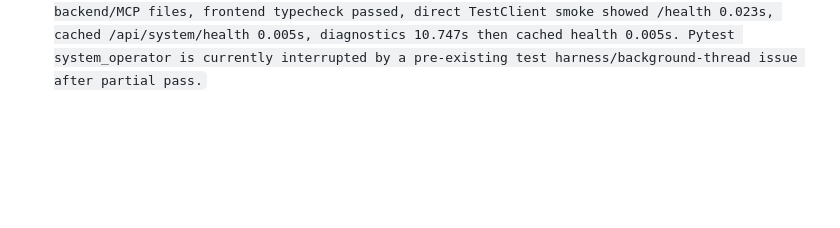
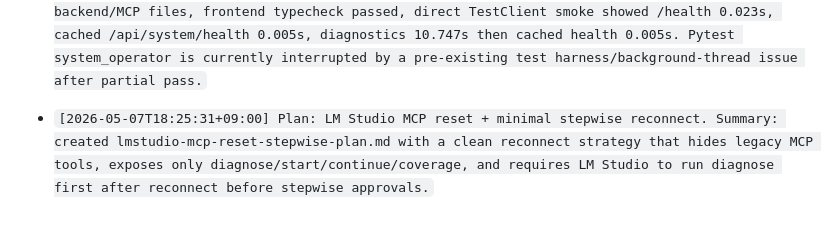
Before and after one commit to alarmpet/newauto, a Markdown page: timeline.md, the part around the change. Drawn GitHub-style; blank space fills up the shorter version.

```diff
--- a/timeline.md
+++ b/timeline.md
@@ -191,3 +191,4 @@
 - `[2026-05-07T15:33:03+09:00] Git commit: Split HPSL script generation wait step. Summary: reviewed hpsl-script-generate-timeout-fix-plan.md, codebase workflow, research.md, and timeline.md; changed LM Studio MCP script_generate to enqueue and return immediately, added script_generate_wait status polling, strengthened date-filter routing, and updated the plan/research notes. Verification: py_compile passed, mypy passed for changed MCP scripts, targeted source draft pytest 7 passed.`
 - `[2026-05-07T15:44:31+09:00] Git commit: Split TTS and render wait steps. Summary: removed long LM Studio MCP polling from final TTS/render stages, added tts_wait/render_wait status checkpoints, changed continue_after_flow_assets to resume the approval-gated state machine, and updated plan/research/timeline docs. Verification: py_compile passed, mypy passed for changed MCP scripts, source/TTS worker pytest 9 passed, focused TTS route/state pytest 4 passed. Full feature workflow collection is still blocked by the pre-existing indentation error in tests/test_feature_workflow.py.`
 - `[2026-05-07T16:40:07+09:00] Git commit: Harden MCP health timeout path. Summary: reviewed mcp-health-timeout-fix-plan.md against current code/workflow/research/timeline, corrected the root cause to heavy /api/system health/operator diagnostics rather than root /health, cached OmniVoice runtime status for normal health/operator reads, added /api/system/diagnostics for explicit full probes, and updated plan/research docs. Verification: py_compile passed, mypy passed for changed backend/MCP files, frontend typecheck passed, direct TestClient smoke showed /health 0.023s, cached /api/system/health 0.005s, diagnostics 10.747s then cached health 0.005s. Pytest system_operator is currently interrupted by a pre-existing test harness/background-thread issue after partial pass.`
+- `[2026-05-07T18:25:31+09:00] Plan: LM Studio MCP reset + minimal stepwise reconnect. Summary: created lmstudio-mcp-reset-stepwise-plan.md with a clean reconnect strategy that hides legacy MCP tools, exposes only diagnose/start/continue/coverage, and requires LM Studio to run diagnose first after reconnect before stepwise approvals.`
```
Also changed, not shown: lmstudio-mcp-reset-stepwise-plan.md (added, +262 -0 lines), research.md (+7 -0 lines).
